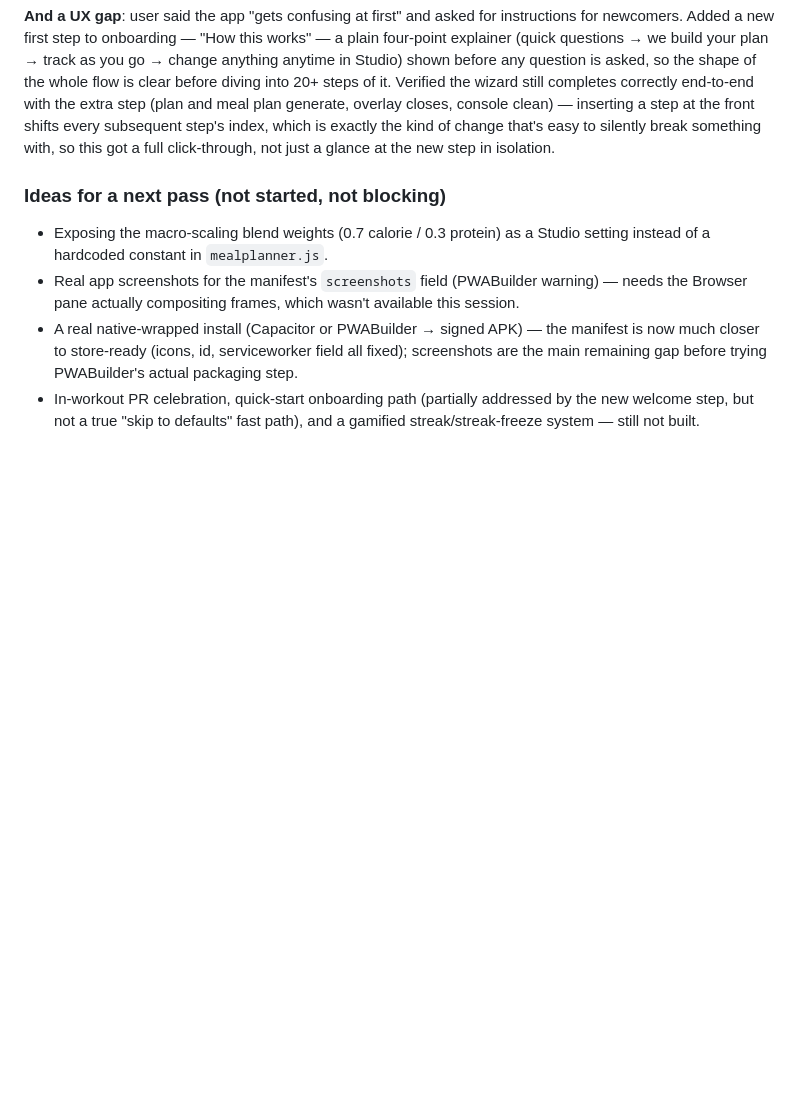
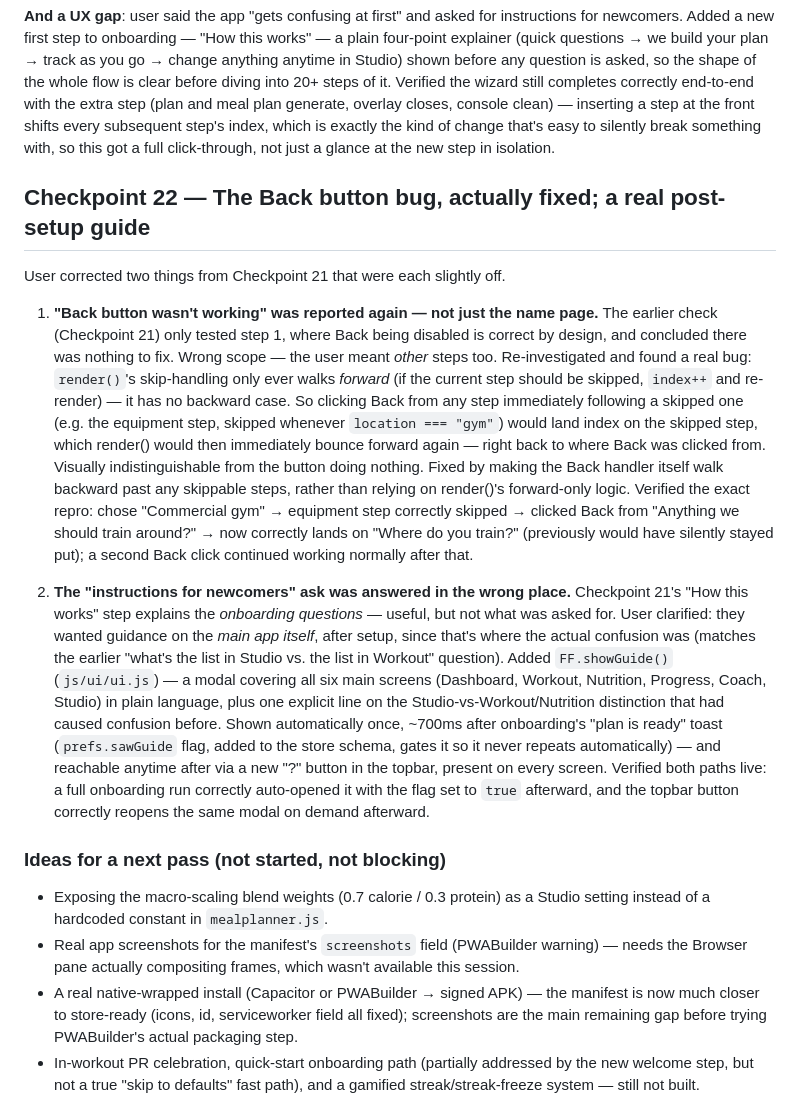
Before and after one commit to zawad-monsur/FitForge, a Markdown page: BUILD_LOG.md, the part around the change. GitHub-like rendering; blank space fills up the shorter version.

Commit message:
Update build log

```diff
--- a/BUILD_LOG.md
+++ b/BUILD_LOG.md
@@ -889,6 +889,46 @@ subsequent step's index, which is exactly the kind of change that's easy to
 silently break something with, so this got a full click-through, not just
 a glance at the new step in isolation.
 
+## Checkpoint 22 — The Back button bug, actually fixed; a real post-setup guide
+
+User corrected two things from Checkpoint 21 that were each slightly off.
+
+1. **"Back button wasn't working" was reported again — not just the name
+   page.** The earlier check (Checkpoint 21) only tested step 1, where Back
+   being disabled is correct by design, and concluded there was nothing to
+   fix. Wrong scope — the user meant *other* steps too. Re-investigated and
+   found a real bug: `render()`'s skip-handling only ever walks *forward*
+   (if the current step should be skipped, `index++` and re-render) — it
+   has no backward case. So clicking Back from any step immediately
+   following a skipped one (e.g. the equipment step, skipped whenever
+   `location === "gym"`) would land index on the skipped step, which
+   render() would then immediately bounce forward again — right back to
+   where Back was clicked from. Visually indistinguishable from the button
+   doing nothing. Fixed by making the Back handler itself walk backward
+   past any skippable steps, rather than relying on render()'s forward-only
+   logic. Verified the exact repro: chose "Commercial gym" → equipment step
+   correctly skipped → clicked Back from "Anything we should train
+   around?" → now correctly lands on "Where do you train?" (previously
+   would have silently stayed put); a second Back click continued working
+   normally after that.
+
+2. **The "instructions for newcomers" ask was answered in the wrong
+   place.** Checkpoint 21's "How this works" step explains the *onboarding
+   questions* — useful, but not what was asked for. User clarified: they
+   wanted guidance on the *main app itself*, after setup, since that's
+   where the actual confusion was (matches the earlier "what's the list in
+   Studio vs. the list in Workout" question). Added `FF.showGuide()`
+   (`js/ui/ui.js`) — a modal covering all six main screens (Dashboard,
+   Workout, Nutrition, Progress, Coach, Studio) in plain language, plus one
+   explicit line on the Studio-vs-Workout/Nutrition distinction that had
+   caused confusion before. Shown automatically once, ~700ms after
+   onboarding's "plan is ready" toast (`prefs.sawGuide` flag, added to the
+   store schema, gates it so it never repeats automatically) — and
+   reachable anytime after via a new "?" button in the topbar, present on
+   every screen. Verified both paths live: a full onboarding run correctly
+   auto-opened it with the flag set to `true` afterward, and the topbar
+   button correctly reopens the same modal on demand afterward.
+
 ### Ideas for a next pass (not started, not blocking)
 
 - Exposing the macro-scaling blend weights (0.7 calorie / 0.3 protein) as a
```
